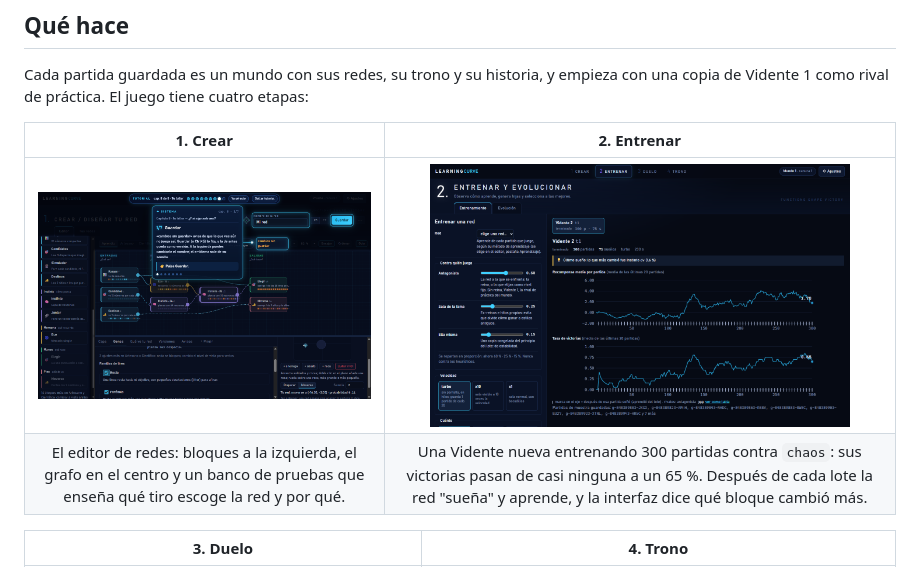
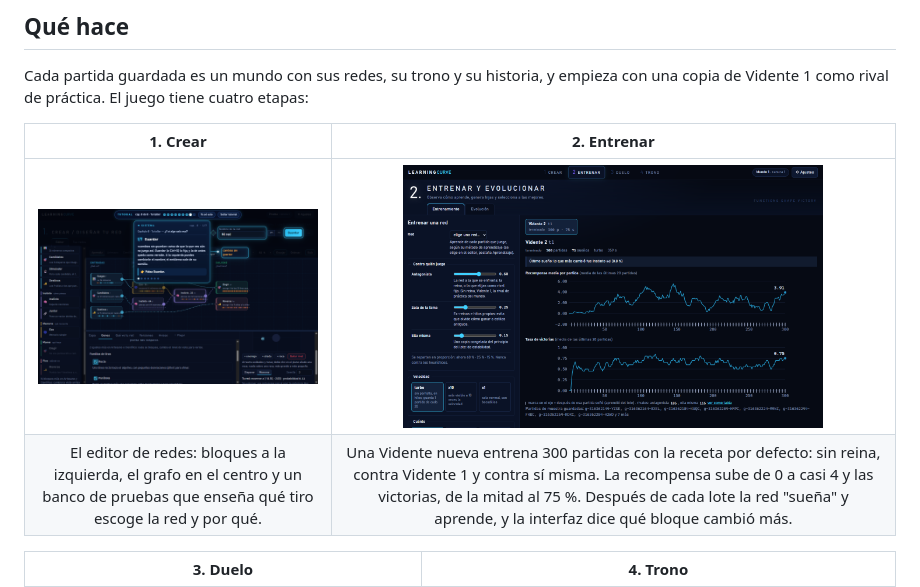
Before and after one commit to DasikuHp/learning-curve, a Markdown page: README.md, the part around the change. Rendered like a GitHub page; pictures changed too: docs/media/entrenar.png.

Commit message:
docs: captura de entreno con la receta por defecto, que es lo que enseña el formulario

```diff
--- a/README.md
+++ b/README.md
@@ -35,7 +35,7 @@ Cada partida guardada es un mundo con sus redes, su trono y su historia, y empie
 | 1. Crear | 2. Entrenar |
 | :---: | :---: |
 | <img src="docs/media/crear.png" width="420"> | <img src="docs/media/entrenar.png" width="420"> |
-| El editor de redes: bloques a la izquierda, el grafo en el centro y un banco de pruebas que enseña qué tiro escoge la red y por qué. | Una Vidente nueva entrenando 300 partidas contra `chaos`: sus victorias pasan de casi ninguna a un 65 %. Después de cada lote la red "sueña" y aprende, y la interfaz dice qué bloque cambió más. |
+| El editor de redes: bloques a la izquierda, el grafo en el centro y un banco de pruebas que enseña qué tiro escoge la red y por qué. | Una Vidente nueva entrena 300 partidas con la receta por defecto: sin reina, contra Vidente 1 y contra sí misma. La recompensa sube de 0 a casi 4 y las victorias, de la mitad al 75 %. Después de cada lote la red "sueña" y aprende, y la interfaz dice qué bloque cambió más. |
 
 | 3. Duelo | 4. Trono |
 | :---: | :---: |
```
